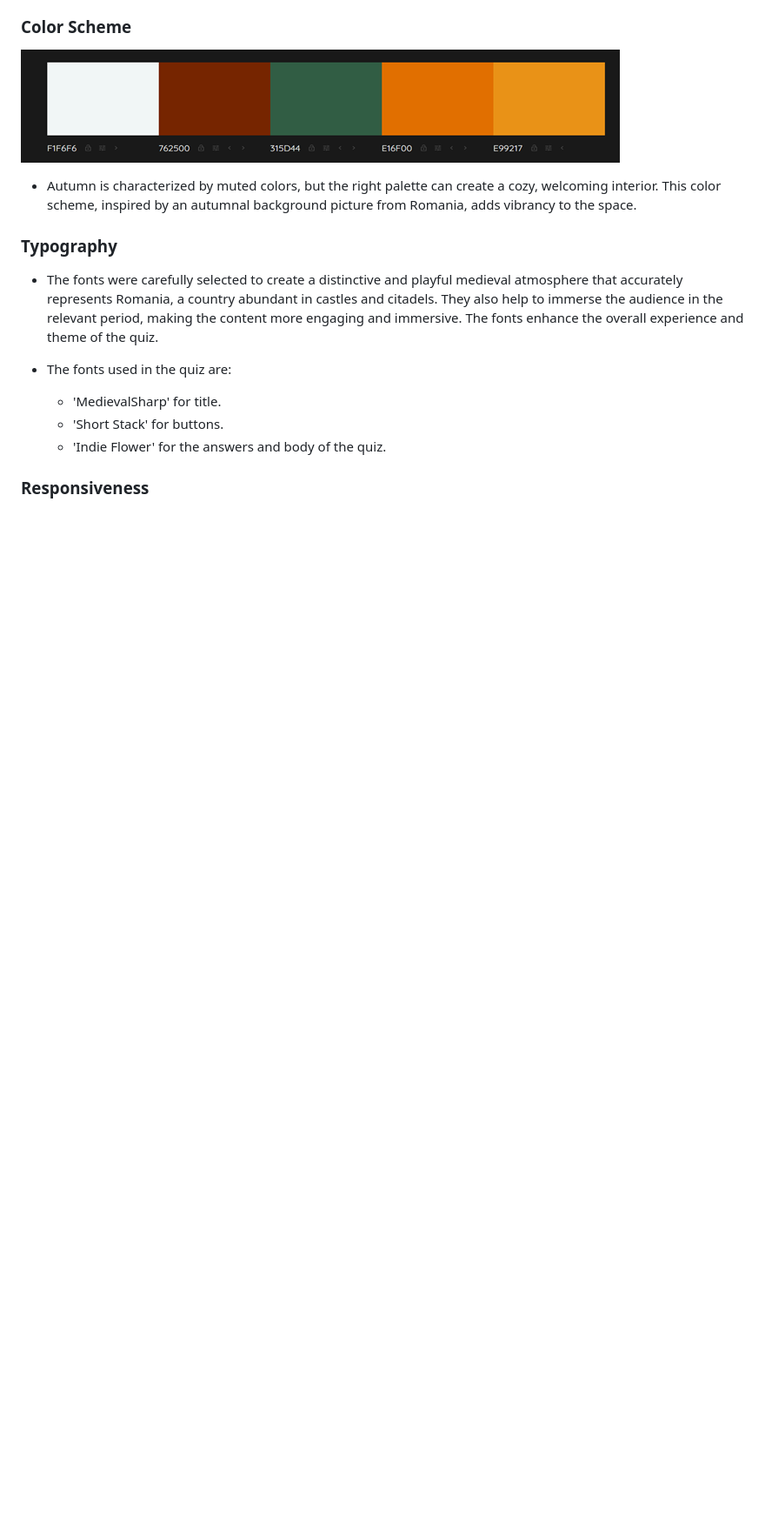
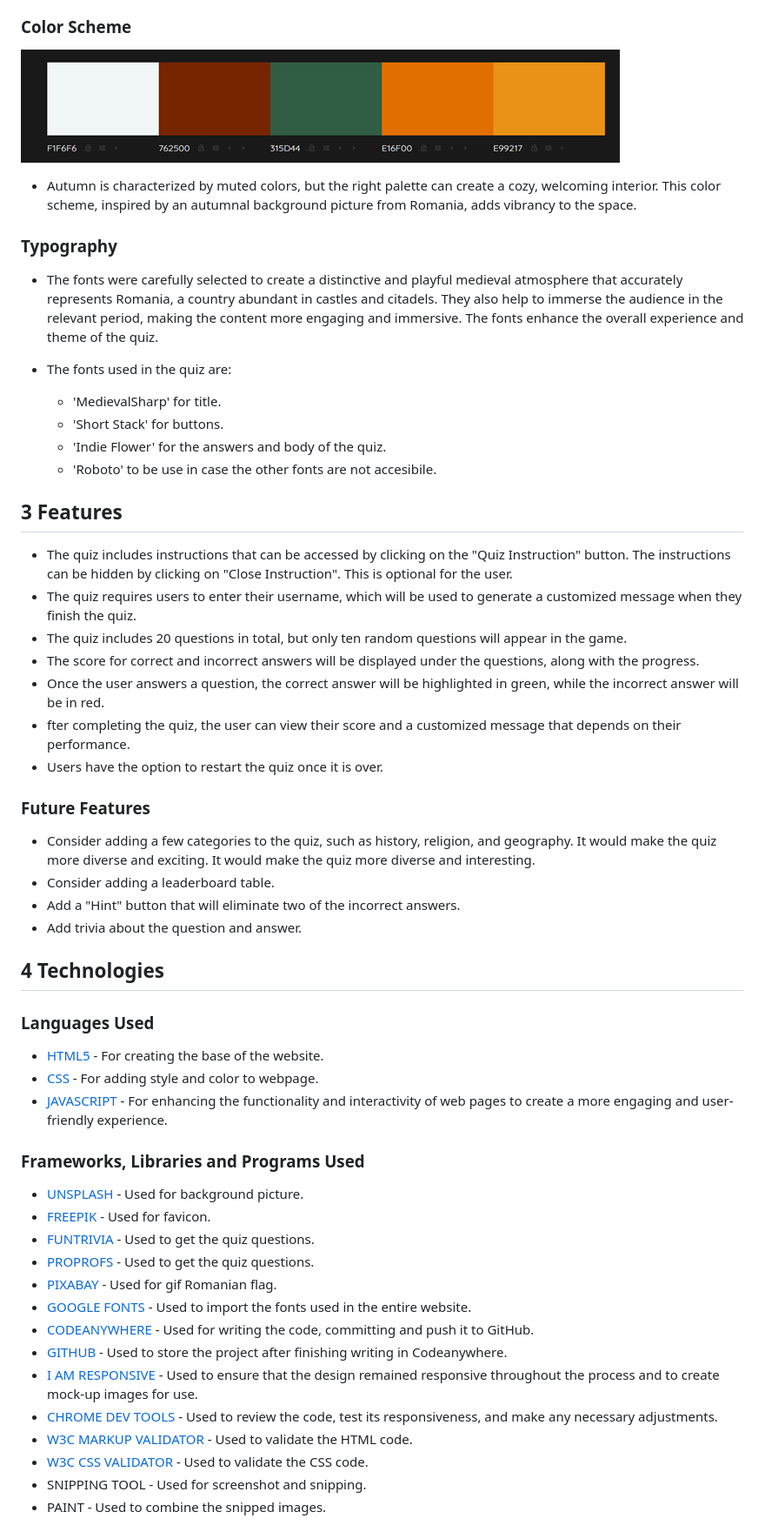
Before and after one commit to terintealexandrin18/quiz1romania, a Markdown page: README.md, the part around the change printed below. Shown: that part at 87% size. Rendered like a GitHub page; blank space fills up the shorter version.

```diff
--- a/README.md
+++ b/README.md
@@ -73,5 +74,47 @@
   - 'MedievalSharp' for title.
   - 'Short Stack' for buttons.
   - 'Indie Flower' for the answers and body of the quiz.
+  - 'Roboto' to be use in case the other fonts are not accesibile.
 
-### Responsiveness
+## 3 Features
+
+- The quiz includes instructions that can be accessed by clicking on the "Quiz Instruction" button. The instructions can be hidden by clicking on "Close Instruction". This is optional for the user.
+- The quiz requires users to enter their username, which will be used to generate a customized message when they finish the quiz.
+- The quiz includes 20 questions in total, but only ten random questions will appear in the game.
+- The score for correct and incorrect answers will be displayed under the questions, along with the progress.
+- Once the user answers a question, the correct answer will be highlighted in green, while the incorrect answer will be in red.
+- fter completing the quiz, the user can view their score and a customized message that depends on their performance.
+- Users have the option to restart the quiz once it is over.
+
+### Future Features
+
+- Consider adding a few categories to the quiz, such as history, religion, and geography. It would make the quiz more diverse and exciting. It would make the quiz more diverse and interesting.
+- Consider adding a leaderboard table.
+- Add a "Hint" button that will eliminate two of the incorrect answers.
+- Add trivia about the question and answer.
+
+## 4 Technologies
+
+### Languages Used
+
+- [HTML5](https://en.wikipedia.org/wiki/HTML5) - For creating the base of the website.
+- [CSS](https://en.wikipedia.org/wiki/CSS) - For adding style and color to webpage.
+- [JAVASCRIPT](https://en.wikipedia.org/wiki/JavaScript) - For enhancing the functionality and interactivity of web pages to create a more engaging and user-friendly experience.
+
+### Frameworks, Libraries and Programs Used
+
+- [UNSPLASH](https://unsplash.com/) - Used for background picture.
+- [FREEPIK](https://www.freepik.com/) - Used for favicon.
+- [FUNTRIVIA](https://www.funtrivia.com/) - Used to get the quiz questions.
+- [PROPROFS](https://www.proprofs.com/) - Used to get the quiz questions.
+- [PIXABAY](https://pixabay.com/) - Used for gif Romanian flag.
+- [GOOGLE FONTS](https://fonts.google.com/) - Used to import the fonts used in the entire website.
+- [CODEANYWHERE](https://codeanywhere.com/) - Used for writing the code, committing and push it to GitHub.
+- [GITHUB](https://github.com/) - Used to store the project after finishing writing in Codeanywhere.
+- [I AM RESPONSIVE](https://ui.dev/amiresponsive) - Used to ensure that the design remained responsive throughout the process and to create mock-up images for use.
+- [CHROME DEV TOOLS](https://developer.chrome.com/docs/devtools/) - Used to review the code, test its responsiveness, and make any necessary adjustments.
+- [W3C MARKUP VALIDATOR](https://validator.w3.org/) - Used to validate the HTML code.
+- [W3C CSS VALIDATOR](https://jigsaw.w3.org/css-validator/) - Used to validate the CSS code.
+- SNIPPING TOOL - Used for screenshot and snipping.
+- PAINT - Used to combine the snipped images.
+
```
Also changed, not shown: other parts of README.md (+10 -4 lines), assets/images/readme/androidvsiphone.png (added).
